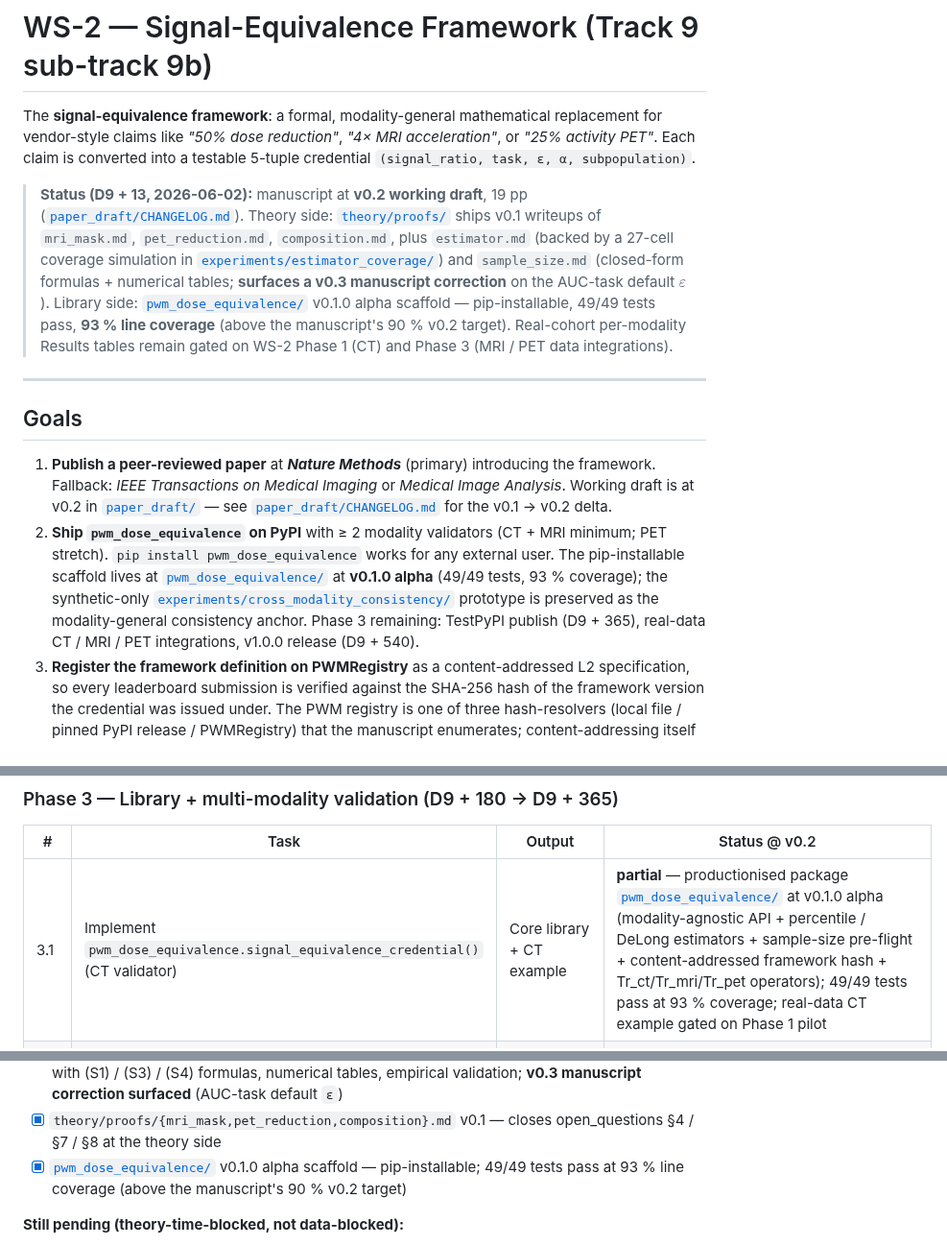
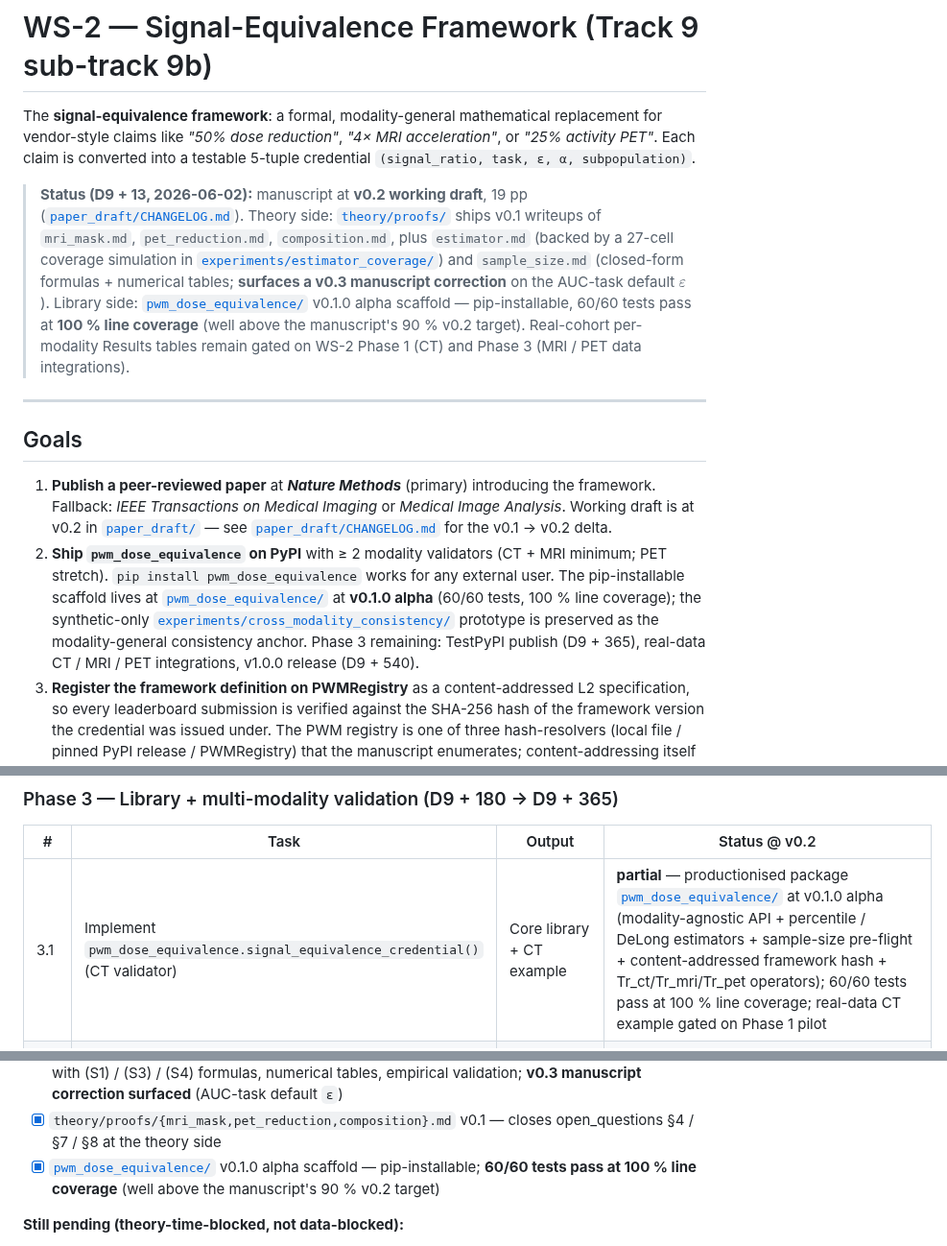
Before and after one commit to integritynoble/low_dose_CT, a Markdown page: WS-2_framework/README.md, 3 parts joined by grey strips. Shown at 96% size. Rendered like a GitHub page.

```diff
--- a/WS-2_framework/README.md
+++ b/WS-2_framework/README.md
@@ -2,14 +2,14 @@
 
 The **signal-equivalence framework**: a formal, modality-general mathematical replacement for vendor-style claims like *"50% dose reduction"*, *"4× MRI acceleration"*, or *"25% activity PET"*. Each claim is converted into a testable 5-tuple credential `(signal_ratio, task, ε, α, subpopulation)`.
 
-> **Status (D9 + 13, 2026-06-02):** manuscript at **v0.2 working draft**, 19 pp ([`paper_draft/CHANGELOG.md`](paper_draft/CHANGELOG.md)). Theory side: [`theory/proofs/`](theory/proofs/) ships v0.1 writeups of `mri_mask.md`, `pet_reduction.md`, `composition.md`, plus `estimator.md` (backed by a 27-cell coverage simulation in [`experiments/estimator_coverage/`](experiments/estimator_coverage/)) and `sample_size.md` (closed-form formulas + numerical tables; **surfaces a v0.3 manuscript correction** on the AUC-task default $\varepsilon$). Library side: [`pwm_dose_equivalence/`](pwm_dose_equivalence/) v0.1.0 alpha scaffold — pip-installable, 49/49 tests pass, **93 % line coverage** (above the manuscript's 90 % v0.2 target). Real-cohort per-modality Results tables remain gated on WS-2 Phase 1 (CT) and Phase 3 (MRI / PET data integrations).
+> **Status (D9 + 13, 2026-06-02):** manuscript at **v0.2 working draft**, 19 pp ([`paper_draft/CHANGELOG.md`](paper_draft/CHANGELOG.md)). Theory side: [`theory/proofs/`](theory/proofs/) ships v0.1 writeups of `mri_mask.md`, `pet_reduction.md`, `composition.md`, plus `estimator.md` (backed by a 27-cell coverage simulation in [`experiments/estimator_coverage/`](experiments/estimator_coverage/)) and `sample_size.md` (closed-form formulas + numerical tables; **surfaces a v0.3 manuscript correction** on the AUC-task default $\varepsilon$). Library side: [`pwm_dose_equivalence/`](pwm_dose_equivalence/) v0.1.0 alpha scaffold — pip-installable, 60/60 tests pass at **100 % line coverage** (well above the manuscript's 90 % v0.2 target). Real-cohort per-modality Results tables remain gated on WS-2 Phase 1 (CT) and Phase 3 (MRI / PET data integrations).
 
 ---
 
 ## Goals
 
 1. **Publish a peer-reviewed paper** at ***Nature Methods*** (primary) introducing the framework. Fallback: *IEEE Transactions on Medical Imaging* or *Medical Image Analysis*. Working draft is at v0.2 in [`paper_draft/`](paper_draft/) — see [`paper_draft/CHANGELOG.md`](paper_draft/CHANGELOG.md) for the v0.1 → v0.2 delta.
-2. **Ship `pwm_dose_equivalence` on PyPI** with ≥ 2 modality validators (CT + MRI minimum; PET stretch). `pip install pwm_dose_equivalence` works for any external user. The pip-installable scaffold lives at [`pwm_dose_equivalence/`](pwm_dose_equivalence/) at **v0.1.0 alpha** (49/49 tests, 93 % coverage); the synthetic-only [`experiments/cross_modality_consistency/`](experiments/cross_modality_consistency/) prototype is preserved as the modality-general consistency anchor. Phase 3 remaining: TestPyPI publish (D9 + 365), real-data CT / MRI / PET integrations, v1.0.0 release (D9 + 540).
+2. **Ship `pwm_dose_equivalence` on PyPI** with ≥ 2 modality validators (CT + MRI minimum; PET stretch). `pip install pwm_dose_equivalence` works for any external user. The pip-installable scaffold lives at [`pwm_dose_equivalence/`](pwm_dose_equivalence/) at **v0.1.0 alpha** (60/60 tests, 100 % line coverage); the synthetic-only [`experiments/cross_modality_consistency/`](experiments/cross_modality_consistency/) prototype is preserved as the modality-general consistency anchor. Phase 3 remaining: TestPyPI publish (D9 + 365), real-data CT / MRI / PET integrations, v1.0.0 release (D9 + 540).
 3. **Register the framework definition on PWMRegistry** as a content-addressed L2 specification, so every leaderboard submission is verified against the SHA-256 hash of the framework version the credential was issued under. The PWM registry is one of three hash-resolvers (local file / pinned PyPI release / PWMRegistry) that the manuscript enumerates; content-addressing itself is the methodological substance, the registry is the long-term decentralized resolver.
 
 A successful WS-2 means: an external researcher can compute a 5-tuple credential for their reconstruction method on the L3 dataset in under one hour on commodity hardware, and any reviewer can verify the credential by re-running the same library against the same framework hash.
@@ -69,7 +69,7 @@ Phase 2 work runs in parallel with the WS-1 IRB lag — no IRB dependency.
 
 | # | Task | Output | Status @ v0.2 |
 |---|---|---|---|
-| 3.1 | Implement `pwm_dose_equivalence.signal_equivalence_credential()` (CT validator) | Core library + CT example | **partial** — productionised package [`pwm_dose_equivalence/`](pwm_dose_equivalence/) at v0.1.0 alpha (modality-agnostic API + percentile / DeLong estimators + sample-size pre-flight + content-addressed framework hash + Tr_ct/Tr_mri/Tr_pet operators); 49/49 tests pass at 93 % coverage; real-data CT example gated on Phase 1 pilot |
+| 3.1 | Implement `pwm_dose_equivalence.signal_equivalence_credential()` (CT validator) | Core library + CT example | **partial** — productionised package [`pwm_dose_equivalence/`](pwm_dose_equivalence/) at v0.1.0 alpha (modality-agnostic API + percentile / DeLong estimators + sample-size pre-flight + content-addressed framework hash + Tr_ct/Tr_mri/Tr_pet operators); 60/60 tests pass at 100 % line coverage; real-data CT example gated on Phase 1 pilot |
 | 3.2 | Implement MRI validator (fastMRI knee dataset; variable-density Cartesian masks) | MRI example + integration test | **partial** — synthetic Cartesian-mask channel verified in [`experiments/cross_modality_consistency/`](experiments/cross_modality_consistency/) and via library `Tr_mri`; real fastMRI integration pending (D9 + 270) |
 | 3.3 | Implement PET validator (NEMA IQ phantom; Poisson list-mode thinning) | PET example + integration test | **partial** — synthetic list-mode channel verified in `experiments/` and via library `Tr_pet`; real NEMA phantom integration pending (D9 + 270) |
 | 3.4 | Pip-package; publish v0.1 to TestPyPI; gather feedback | TestPyPI listing | pending — `pyproject.toml` ready, package installs cleanly via `pip install -e ".[test]"`; TestPyPI upload is a single-command step gated on PyPI account auth (D9 + 365) |
@@ -125,7 +125,7 @@ D9 anchor ≈ 2026-05-20 (theory v0.1 seed date); today (2026-06-02) is **≈ D9
 - [x] Coverage simulations (open_questions §3) — [`theory/proofs/estimator.md`](theory/proofs/estimator.md) + 27-cell sim in [`experiments/estimator_coverage/`](experiments/estimator_coverage/); library estimator defaults recorded
 - [x] Closed-form sample-size derivation (open_questions §2) — [`theory/proofs/sample_size.md`](theory/proofs/sample_size.md) with (S1) / (S3) / (S4) formulas, numerical tables, empirical validation; **v0.3 manuscript correction surfaced** (AUC-task default `ε`)
 - [x] `theory/proofs/{mri_mask,pet_reduction,composition}.md` v0.1 — closes open_questions §4 / §7 / §8 at the theory side
-- [x] [`pwm_dose_equivalence/`](pwm_dose_equivalence/) v0.1.0 alpha scaffold — pip-installable; 49/49 tests pass at 93 % line coverage (above the manuscript's 90 % v0.2 target)
+- [x] [`pwm_dose_equivalence/`](pwm_dose_equivalence/) v0.1.0 alpha scaffold — pip-installable; **60/60 tests pass at 100 % line coverage** (well above the manuscript's 90 % v0.2 target)
 
 **Still pending (theory-time-blocked, not data-blocked):**
 
```
Also changed, not shown: other parts of WS-2_framework/README.md (+3 -3 lines), WS-1_dataset/README.md (+1 -1 lines), WS-2_framework/pwm_dose_equivalence/README.md (+1 -1 lines).
